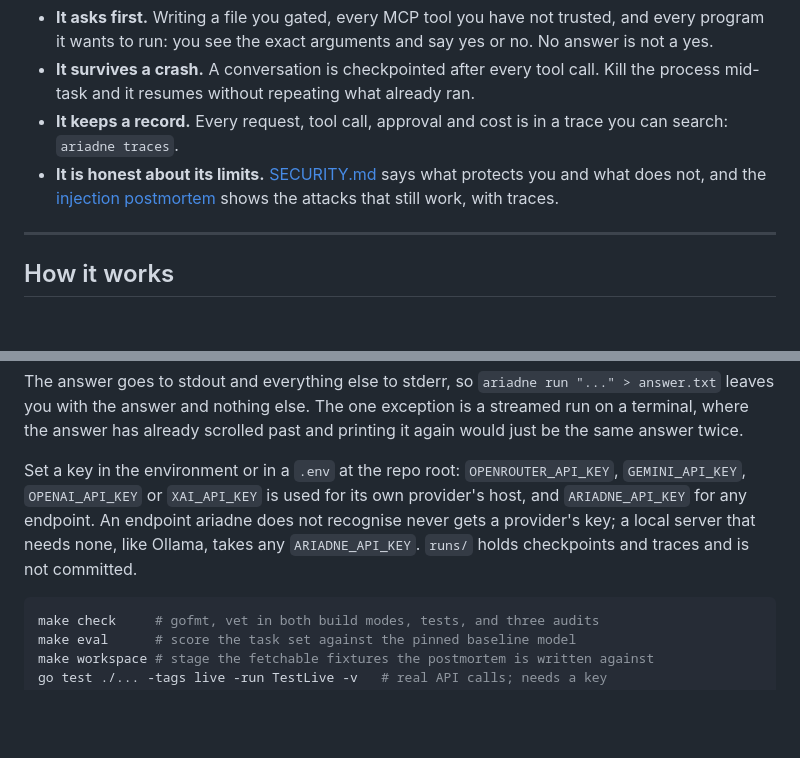
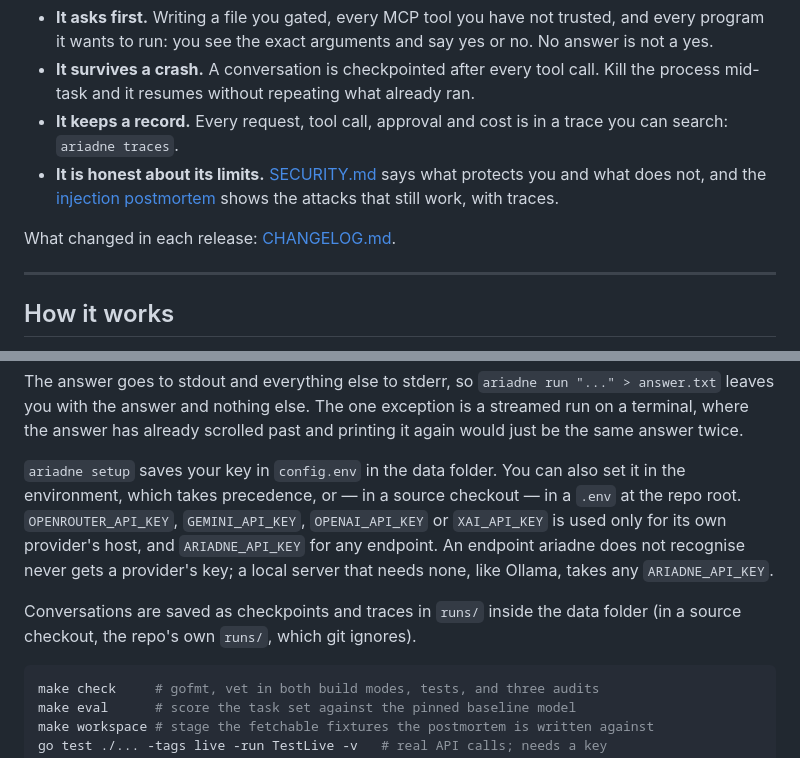
Before and after one commit to ginko97/ariadne, a Markdown page: README.md, 2 parts joined by grey strips. Rendered like a GitHub page; blank space fills up the shorter version.

Commit message:
README: keys come from ariadne setup, and runs/ lives in the data folder
The Use section still said to put keys in a .env at the repo root, which an
installed binary no longer reads (c400450), and that runs/ is not committed,
which only means something in a checkout. It now says setup saves the key in
config.env in the data folder, the environment takes precedence, and a
repo-root .env works only in a source checkout; conversations are in runs/
inside the data folder. Links CHANGELOG.md.

Co-Authored-By: Claude Opus 5 <noreply@anthropic.com>

````diff
--- a/README.md
+++ b/README.md
@@ -52,6 +52,8 @@ Support/ariadne` on macOS, `~/.config/ariadne` on Linux — wherever you run ari
 - **It is honest about its limits.** [SECURITY.md](SECURITY.md) says what protects you
   and what does not, and the [injection postmortem](docs/injection-postmortem.md) shows
   the attacks that still work, with traces.
+
+What changed in each release: [CHANGELOG.md](CHANGELOG.md).
 
 ---
 
@@ -430,11 +432,15 @@ answer.txt` leaves you with the answer and nothing else. The one exception is a
 run on a terminal, where the answer has already scrolled past and printing it again would
 just be the same answer twice.
 
-Set a key in the environment or in a `.env` at the repo root: `OPENROUTER_API_KEY`,
-`GEMINI_API_KEY`, `OPENAI_API_KEY` or `XAI_API_KEY` is used for its own provider's host, and
-`ARIADNE_API_KEY` for any endpoint. An endpoint ariadne does not recognise never gets a
-provider's key; a local server that needs none, like Ollama, takes any `ARIADNE_API_KEY`.
-`runs/` holds checkpoints and traces and is not committed.
+`ariadne setup` saves your key in `config.env` in the data folder. You can also set it in
+the environment, which takes precedence, or — in a source checkout — in a `.env` at the repo
+root. `OPENROUTER_API_KEY`, `GEMINI_API_KEY`, `OPENAI_API_KEY` or `XAI_API_KEY` is used only
+for its own provider's host, and `ARIADNE_API_KEY` for any endpoint. An endpoint ariadne
+does not recognise never gets a provider's key; a local server that needs none, like
+Ollama, takes any `ARIADNE_API_KEY`.
+
+Conversations are saved as checkpoints and traces in `runs/` inside the data folder (in a
+source checkout, the repo's own `runs/`, which git ignores).
 
 ```bash
 make check     # gofmt, vet in both build modes, tests, and three audits
````
